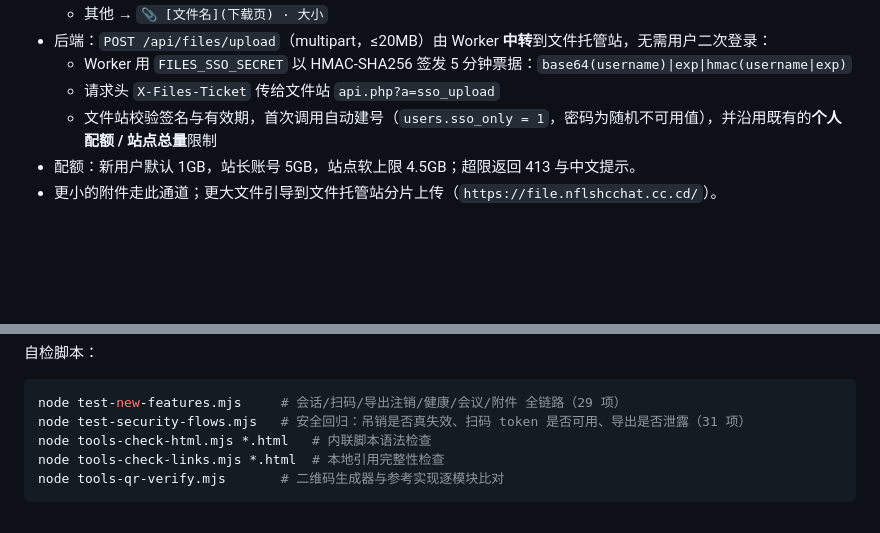
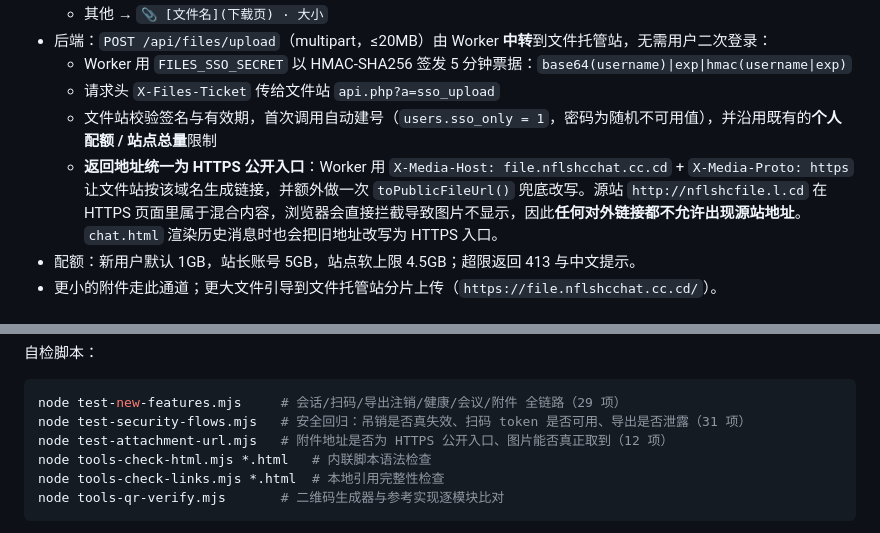
Before and after one commit to user-henry/nflshcchat, a Markdown page: docs/NEW-FEATURES-2026-09.md, 2 parts joined by grey strips. Drawn GitHub-style; blank space fills up the shorter version.

Commit message:
fix(files): 附件链接统一使用 https://file.nflshcchat.cc.cd（修复 HTTPS 页面下图片被混合内容拦截） — NEW-FEATURES-2026-09.md

````diff
--- a/docs/NEW-FEATURES-2026-09.md
+++ b/docs/NEW-FEATURES-2026-09.md
@@ -58,6 +58,10 @@
   - Worker 用 `FILES_SSO_SECRET` 以 HMAC-SHA256 签发 5 分钟票据：`base64(username)|exp|hmac(username|exp)`
   - 请求头 `X-Files-Ticket` 传给文件站 `api.php?a=sso_upload`
   - 文件站校验签名与有效期，首次调用自动建号（`users.sso_only = 1`，密码为随机不可用值），并沿用既有的**个人配额 / 站点总量**限制
+  - **返回地址统一为 HTTPS 公开入口**：Worker 用 `X-Media-Host: file.nflshcchat.cc.cd` + `X-Media-Proto: https`
+    让文件站按该域名生成链接，并额外做一次 `toPublicFileUrl()` 兜底改写。源站 `http://nflshcfile.l.cd`
+    在 HTTPS 页面里属于混合内容，浏览器会直接拦截导致图片不显示，因此**任何对外链接都不允许出现源站地址**。
+    `chat.html` 渲染历史消息时也会把旧地址改写为 HTTPS 入口。
 - 配额：新用户默认 1GB，站长账号 5GB，站点软上限 4.5GB；超限返回 413 与中文提示。
 - 更小的附件走此通道；更大文件引导到文件托管站分片上传（`https://file.nflshcchat.cc.cd/`）。
 
@@ -119,6 +123,7 @@ powershell -File byethost/ftp.ps1 put -Path /nflshcfile.l.cd/htdocs/config.php -
 ```bash
 node test-new-features.mjs     # 会话/扫码/导出注销/健康/会议/附件 全链路（29 项）
 node test-security-flows.mjs   # 安全回归：吊销是否真失效、扫码 token 是否可用、导出是否泄露（31 项）
+node test-attachment-url.mjs   # 附件地址是否为 HTTPS 公开入口、图片能否真正取到（12 项）
 node tools-check-html.mjs *.html   # 内联脚本语法检查
 node tools-check-links.mjs *.html  # 本地引用完整性检查
 node tools-qr-verify.mjs       # 二维码生成器与参考实现逐模块比对
````
